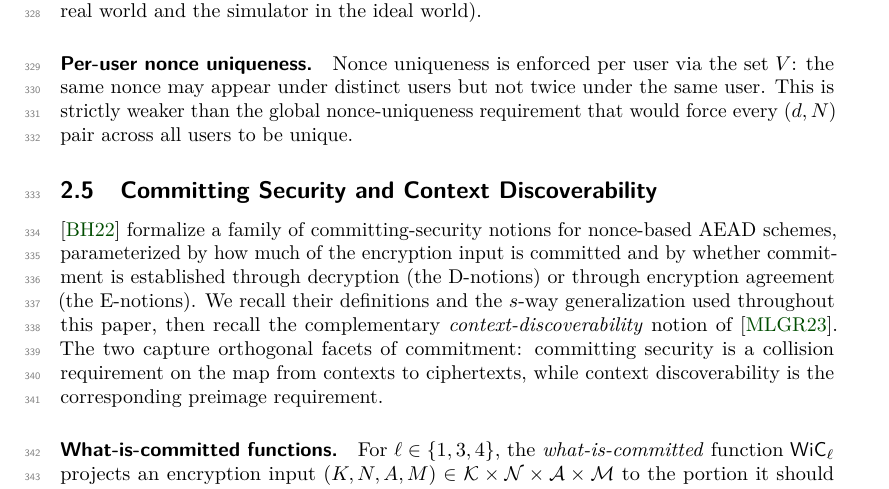
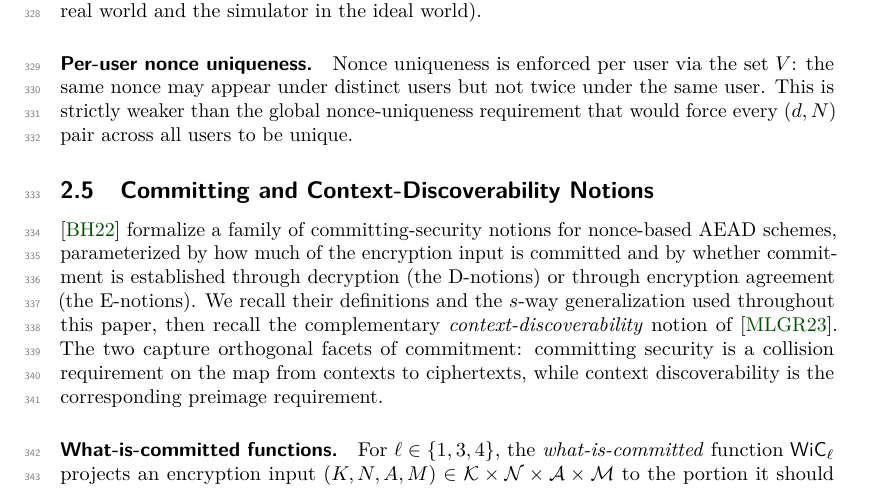
Before and after one commit to codahale/treewrap, a LaTeX document (paper/main.tex, which reads paper/sections/02-preliminaries.tex): part of page 8 of 70, cut so that both start at the same text. Compiled offline with pdfLaTeX.

Commit message:
Disambiguate the committing-notions subsection title
The §2 preliminaries subsection and the later proof section shared the
identical title "Committing Security and Context Discoverability." Retitle
the preliminaries subsection to "Committing and Context-Discoverability
Notions" so it reads as the definitions, leaving the proof sections
uniformly named by notion.

```diff
--- a/paper/sections/02-preliminaries.tex
+++ b/paper/sections/02-preliminaries.tex
@@ -285,7 +285,7 @@ may appear under distinct users but not twice under the same user.
 This is strictly weaker than the global nonce-uniqueness requirement
 that would force every $(d, N)$ pair across all users to be unique.
 
-\subsection{Committing Security and Context Discoverability}
+\subsection{Committing and Context-Discoverability Notions}
 \label{sec:commit-defs}
 
 \cite{BH22} formalize a family of committing-security notions for
```
Also changed, not shown: paper/main.pdf.
